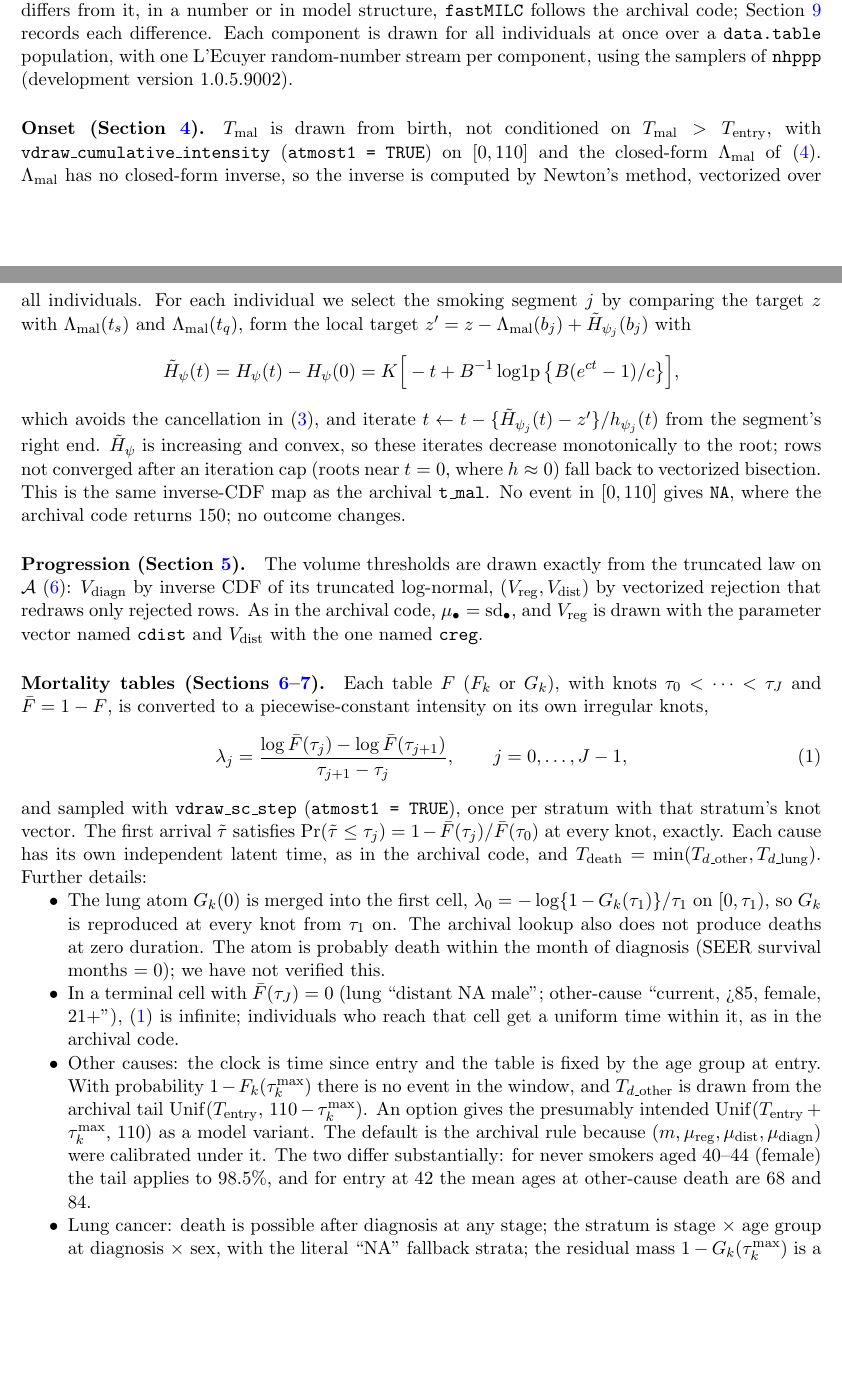
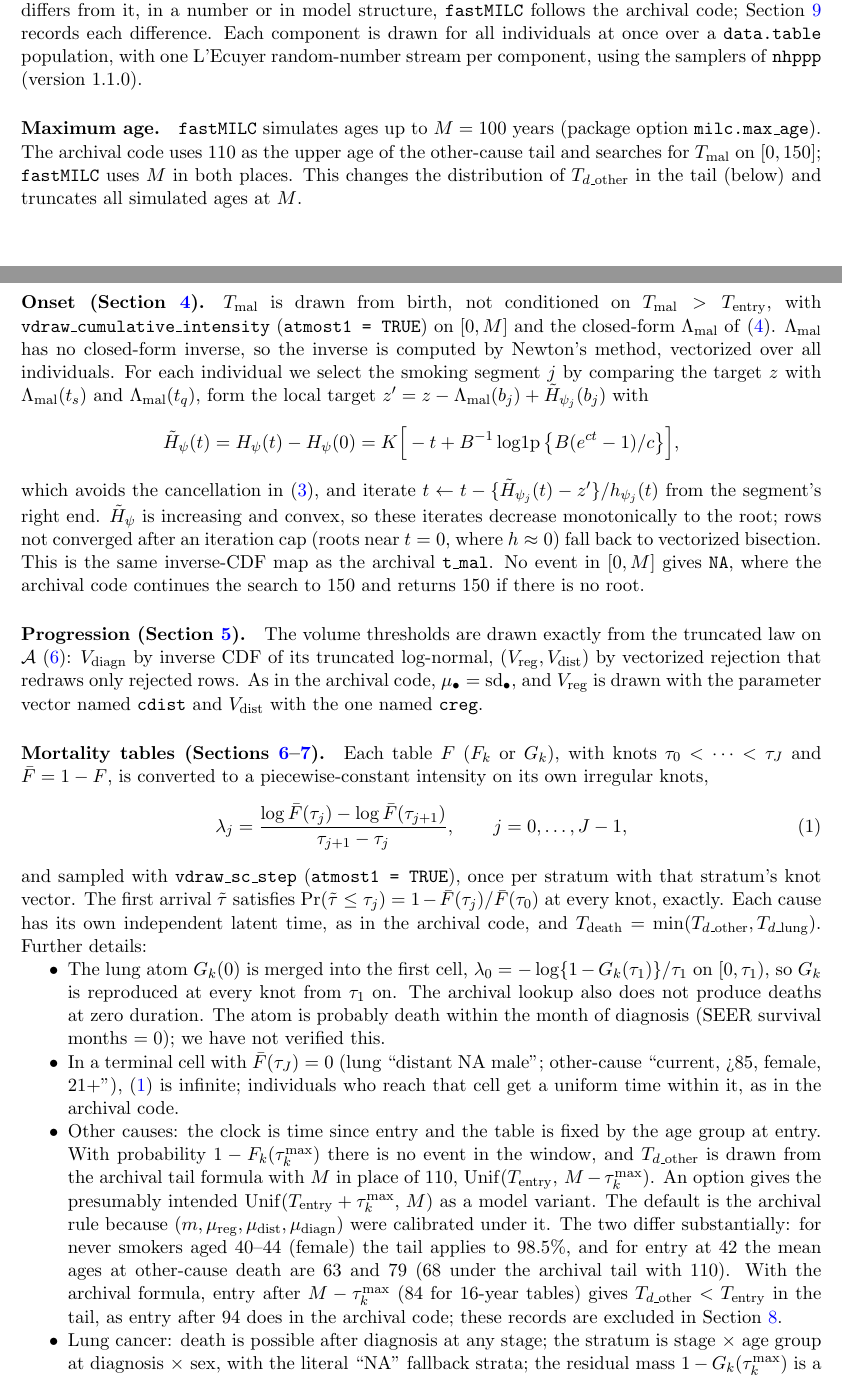
Before and after one commit to cran/MILC, a LaTeX document (model_description/model.tex): two parts of pages 1 and 2 of 9, joined at a grey line, cut so that both start at the same text, the shorter picture padded with empty space. Compiled offline with pdfLaTeX.

Commit message:
Cap simulated ages at milc.max_age; add generate_death_cancer
- generate_death_other: tail upper age = getOption("milc.max_age") (100)
  instead of the archival 110; warn on reversed corrected tail.
- R/generate-death-cancer.R: stratum = stage x age group at diagnosis x
  sex (NA fallback at age 120); per-stratum vdraw_sc_step; residual mass
  as a point mass at the horizon; uniform in a certain terminal cell.
- Population: use generate_death_cancer; lung-death lower bound in
  .resolveAges is age_at_diagnosis (defect 10).
- model.tex: maximum age M = 100 as a departure from the archival code;
  nhppp 1.1.0.
- tests: lung stratum lookup, CDF in window, horizon point mass, atom,
  degenerate strata, NA handling, chunking.

```diff
--- a/model_description/model.tex
+++ b/model_description/model.tex
@@ -74,11 +74,17 @@ implementation. Where IJM differs from it, in a number or in model structure,
 \code{fastMILC} follows the archival code; Section~\ref{sec:discrepancies}
 records each difference. Each component is drawn for all individuals at once
 over a \code{data.table} population, with one L'Ecuyer random-number stream per
-component, using the samplers of \code{nhppp} (development version 1.0.5.9002).
+component, using the samplers of \code{nhppp} (version 1.1.0).
+
+\paragraph{Maximum age.} \code{fastMILC} simulates ages up to $M=100$ years (package
+option \code{milc.max\_age}). The archival code uses 110 as the upper age of the
+other-cause tail and searches for $\Tmal$ on $[0,150]$; \code{fastMILC} uses $M$
+in both places. This changes the distribution of $\Tdo$ in the tail (below) and
+truncates all simulated ages at $M$.
 
 \paragraph{Onset (Section~\ref{sec:onset}).} $\Tmal$ is drawn from birth, not
 conditioned on $\Tmal>\Tentry$, with \code{vdraw\_cumulative\_intensity}
-(\code{atmost1 = TRUE}) on $[0,110]$ and the closed-form $\Lambda_{\mathrm{mal}}$
+(\code{atmost1 = TRUE}) on $[0,M]$ and the closed-form $\Lambda_{\mathrm{mal}}$
 of \eqref{eq:lambdaM}. $\Lambda_{\mathrm{mal}}$ has no closed-form inverse, so the
 inverse is computed by Newton's method, vectorized over all individuals. For
 each individual we select the smoking segment $j$ by comparing the target $z$
@@ -93,8 +99,9 @@ $t \leftarrow t - \{\tilde H_{\psi_j}(t)-z'\}/h_{\psi_j}(t)$ from the segment's
 right end. $\tilde H_\psi$ is increasing and convex, so these iterates decrease
 monotonically to the root; rows not converged after an iteration cap (roots near
 $t=0$, where $h\approx 0$) fall back to vectorized bisection. This is the same
-inverse-CDF map as the archival \code{t\_mal}. No event in $[0,110]$ gives
-\code{NA}, where the archival code returns 150; no outcome changes.
+inverse-CDF map as the archival \code{t\_mal}. No event in $[0,M]$ gives
+\code{NA}, where the archival code continues the search to 150 and returns 150
+if there is no root.
 
 \paragraph{Progression (Section~\ref{sec:progression}).} The volume thresholds
 are drawn exactly from the truncated law on $\mathcal A$ \eqref{eq:truncset}:
@@ -126,13 +133,16 @@ code, and $\Tdeath=\min(\Tdo,\Tdl)$. Further details:
   code.
 \item Other causes: the clock is time since entry and the table is fixed by the
   age group at entry. With probability $1-F_k(\tau^{\max}_k)$ there is no event
-  in the window, and $\Tdo$ is drawn from the archival tail
-  $\Unif(\Tentry,\,110-\tau^{\max}_k)$. An option gives the presumably intended
-  $\Unif(\Tentry+\tau^{\max}_k,\,110)$ as a model variant. The default is the
+  in the window, and $\Tdo$ is drawn from the archival tail formula with $M$ in
+  place of 110, $\Unif(\Tentry,\,M-\tau^{\max}_k)$. An option gives the
+  presumably intended $\Unif(\Tentry+\tau^{\max}_k,\,M)$ as a model variant. The default is the
   archival rule because $(m,\mu_{\mathrm{reg}},\mu_{\mathrm{dist}},\mu_{\mathrm{diagn}})$
   were calibrated under it. The two differ substantially: for never smokers aged
   40--44 (female) the tail applies to 98.5\%, and for entry at 42 the mean ages
-  at other-cause death are 68 and 84.
+  at other-cause death are 63 and 79 (68 under the archival tail with 110).
+  With the archival formula, entry after $M-\tau^{\max}_k$ (84 for 16-year
+  tables) gives $\Tdo<\Tentry$ in the tail, as entry after 94 does in the
+  archival code; these records are excluded in Section~\ref{sec:assembly}.
 \item Lung cancer: death is possible after diagnosis at any stage; the stratum
   is stage $\times$ age group at diagnosis $\times$ sex, with the literal ``NA''
   fallback strata; the residual mass $1-G_k(\tau^{\max}_k)$ is a point mass of
```
Also changed, not shown: model_description/model.tex (11 more changed lines), 11 other files.
